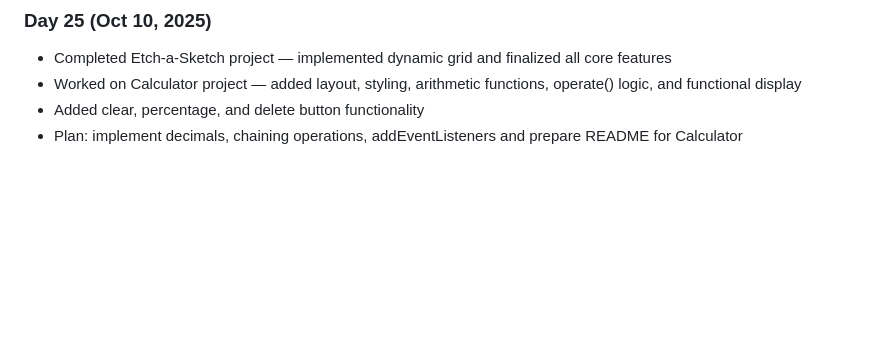
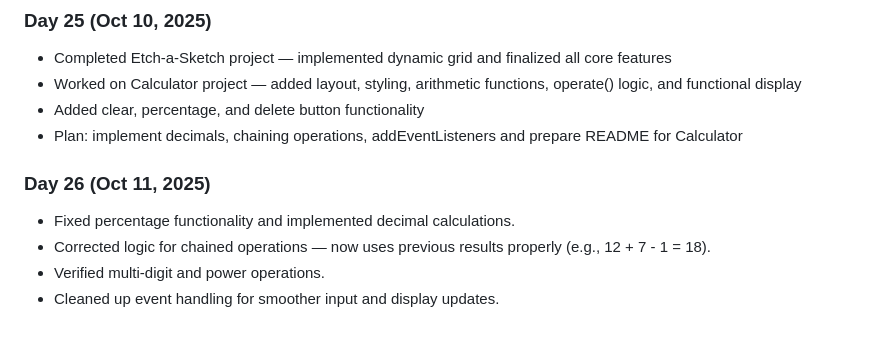
Before and after one commit to sabarnoChatterjee/odin-journey, a Markdown page: daily-log.md, the part around the change. GitHub-like rendering; blank space fills up the shorter version.

Commit message:
docs: add daily log for day 26

```diff
--- a/daily-log.md
+++ b/daily-log.md
@@ -179,3 +179,10 @@ Short notes on what I do each day.
 - Worked on Calculator project — added layout, styling, arithmetic functions, operate() logic, and functional display
 - Added clear, percentage, and delete button functionality
 - Plan: implement decimals, chaining operations, addEventListeners and prepare README for Calculator
+
+
+### Day 26 (Oct 11, 2025)
+- Fixed percentage functionality and implemented decimal calculations.
+- Corrected logic for chained operations — now uses previous results properly (e.g., 12 + 7 - 1 = 18).
+- Verified multi-digit and power operations.
+- Cleaned up event handling for smoother input and display updates.
```
